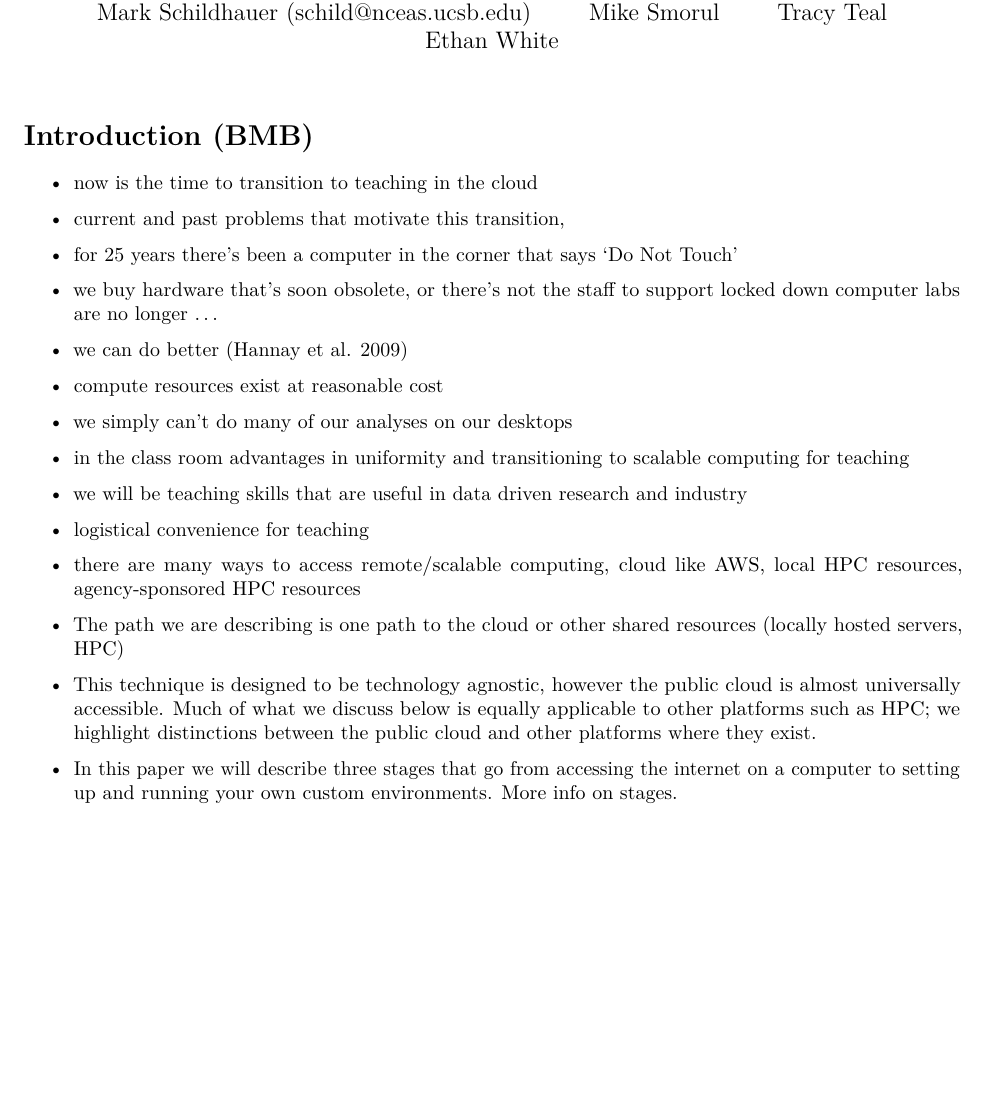
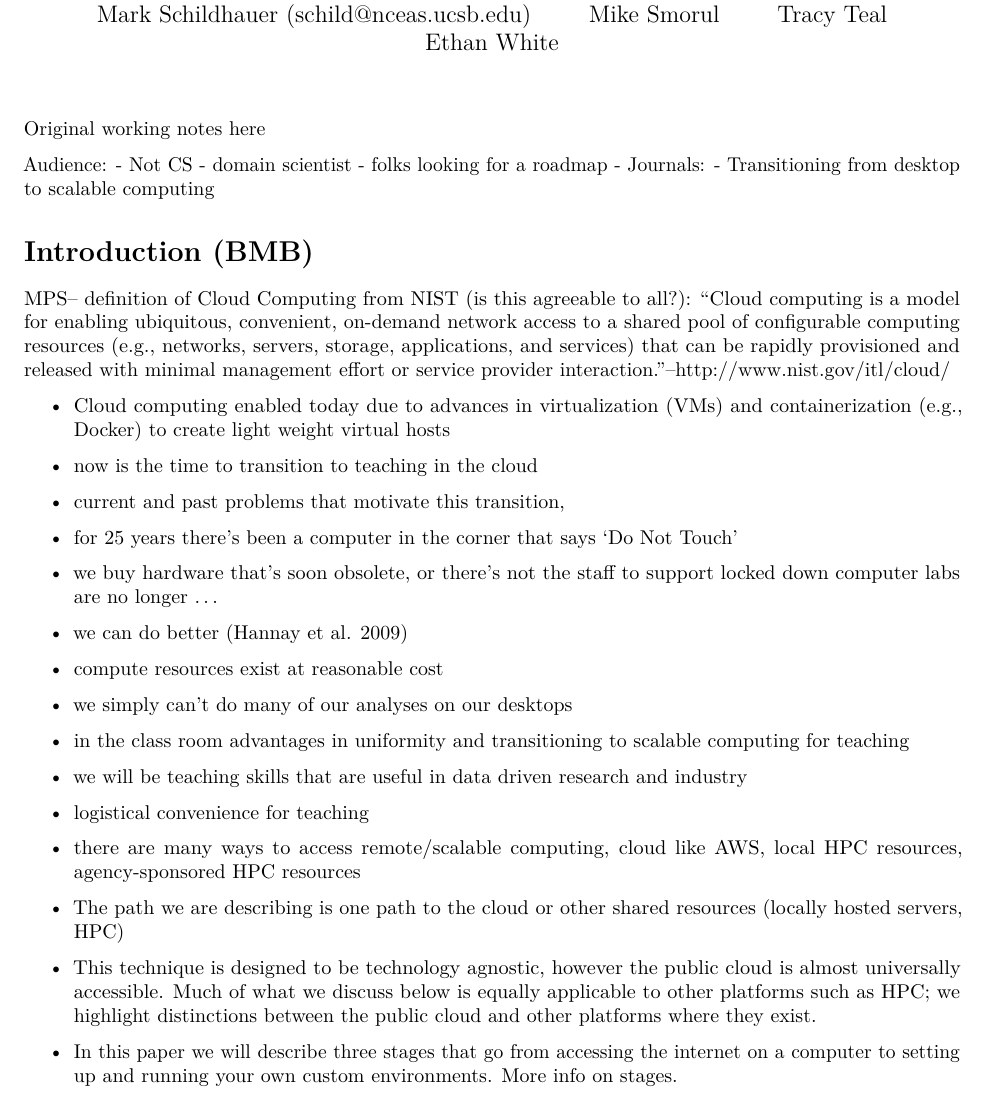
Before and after one commit to mbjones/teaching-cloud, an R Markdown document (00-teaching-cloud.Rmd): part of page 1 of 5, cut so that both start at the same text, the shorter picture padded with empty space. Rendered offline with R 4.5, knitr and Pandoc, then LaTeX, with nearby package versions.

Commit message:
Add info into Intro that was missed.

````diff
--- a/00-teaching-cloud.Rmd
+++ b/00-teaching-cloud.Rmd
@@ -18,6 +18,14 @@ output:
 bibliography: references.bib
 fontsize: 12
 ---
+Original working notes [here](http://notes.nceas.ucsb.edu/p/ds-workshop-2015-b6-cloud)
+
+Audience:
+- Not CS
+- domain scientist
+- folks looking for a roadmap
+- Journals:
+- Transitioning from desktop to scalable computing
 
 ```{r child = 'introduction.Rmd'}
 ```
--- a/introduction.Rmd
+++ b/introduction.Rmd
@@ -1,4 +1,9 @@
 # Introduction (BMB)
+
+MPS-- definition of Cloud Computing from NIST (is this agreeable to all?):
+ “Cloud computing is a model for enabling ubiquitous, convenient, on-demand network access to a shared pool of configurable computing resources (e.g., networks, servers, storage, applications, and services) that can be rapidly provisioned and released with minimal management effort or service provider interaction.”--http://www.nist.gov/itl/cloud/
+
+- Cloud computing enabled today due to advances in virtualization (VMs) and containerization (e.g., Docker) to create light weight virtual hosts
 
 - now is the time to transition to teaching in the cloud
 - current and past problems that motivate this transition,
````
